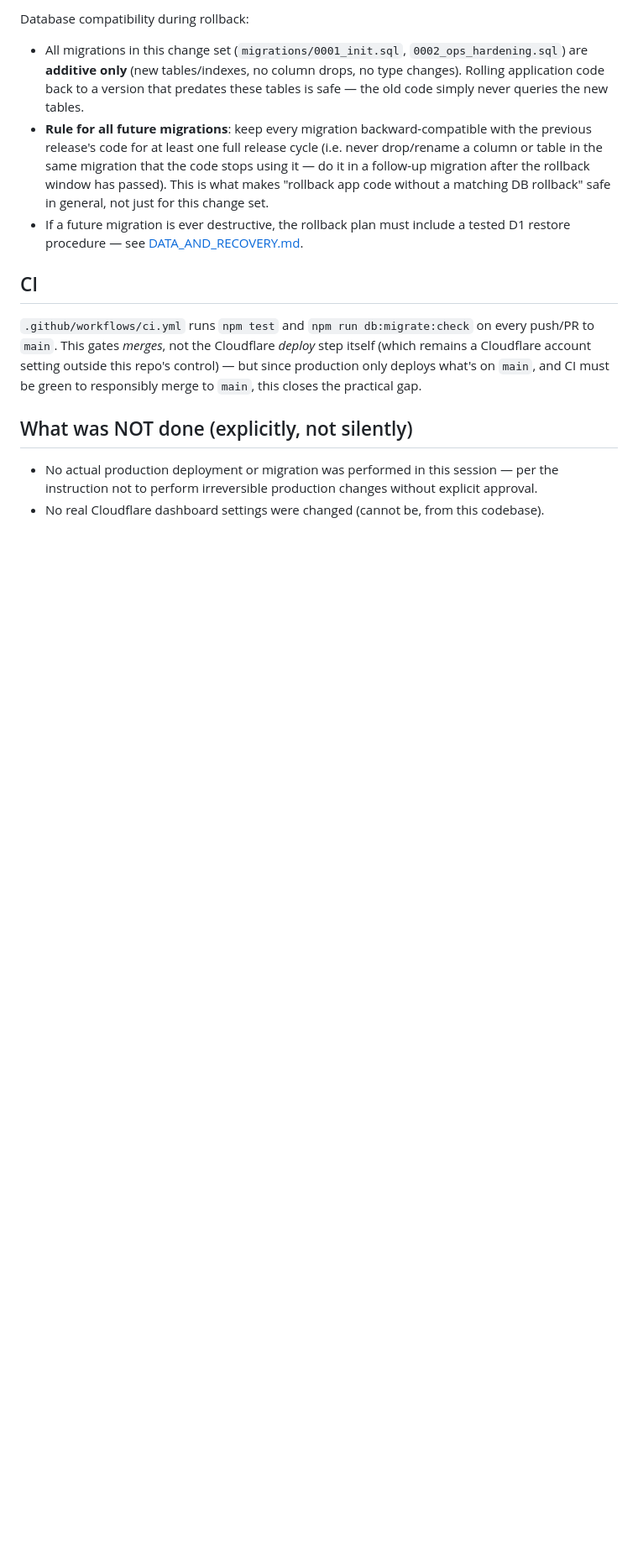
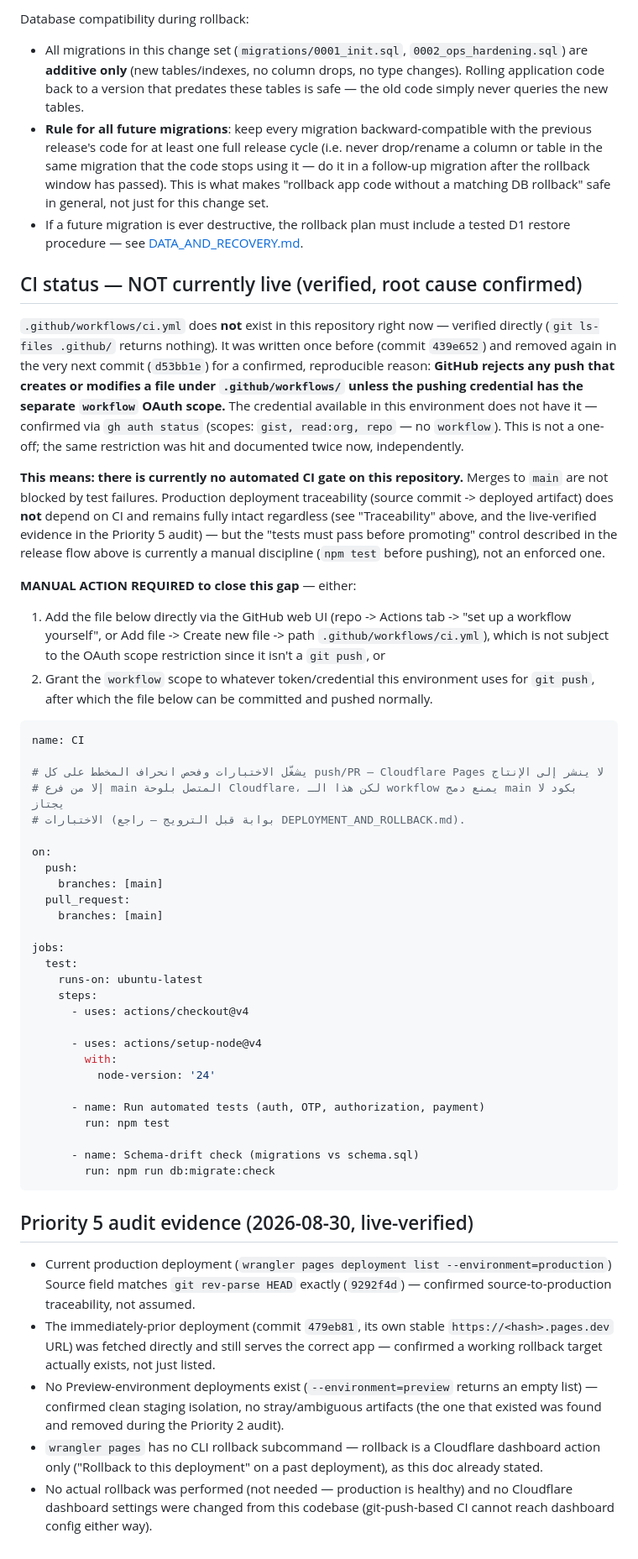
Before and after one commit to samatalla2018-cpu/smatips-ai, a Markdown page: DEPLOYMENT_AND_ROLLBACK.md, the part around one of its changes. Shown at 84% size. GitHub-like rendering; blank space fills up the shorter version.

Commit message:
Correct release docs: CI is not actually live, add live-verified evidence (Priority 5)
DEPLOYMENT_AND_ROLLBACK.md claimed .github/workflows/ci.yml gates merges to
main. It doesn't exist in the repo (git ls-files confirms) — it was added
once in 439e652 and dropped in the very next commit (d53bb1e) because the
git-push credential lacks GitHub's `workflow` OAuth scope, which is required
for any push touching .github/workflows/*. Confirmed independently this
session via `gh auth status` (scopes: gist, read:org, repo — no workflow).
This is a real, reproducible platform limitation, not a one-off.

Corrected the doc to state this plainly instead of describing a control
that isn't actually enforced, and included the exact ci.yml content
(recovered from git history) ready to paste via the GitHub web UI or push
once a credential with the workflow scope is available — both bypass the
restriction.

Also added live evidence gathered during this audit: current production's
deployment Source commit matches git HEAD exactly (verified via wrangler),
the prior deployment (rollback target) was fetched directly and still
serves correctly, no stray Preview deployments exist, and the smoke test
was actually run against production (6/6 passing) rather than left
documented-but-never-executed.

No application code changed.

Co-Authored-By: Claude Sonnet 5 <noreply@anthropic.com>

````diff
--- a/DEPLOYMENT_AND_ROLLBACK.md
+++ b/DEPLOYMENT_AND_ROLLBACK.md
@@ -100,15 +101,73 @@ Database compatibility during rollback:
 - If a future migration is ever destructive, the rollback plan must include a tested D1 restore
   procedure — see [DATA_AND_RECOVERY.md](DATA_AND_RECOVERY.md).
 
-## CI
+## CI status — NOT currently live (verified, root cause confirmed)
 
-`.github/workflows/ci.yml` runs `npm test` and `npm run db:migrate:check` on every push/PR to
-`main`. This gates *merges*, not the Cloudflare *deploy* step itself (which remains a Cloudflare
-account setting outside this repo's control) — but since production only deploys what's on `main`,
-and CI must be green to responsibly merge to `main`, this closes the practical gap.
+`.github/workflows/ci.yml` does **not** exist in this repository right now — verified directly
+(`git ls-files .github/` returns nothing). It was written once before (commit `439e652`) and
+removed again in the very next commit (`d53bb1e`) for a confirmed, reproducible reason: **GitHub
+rejects any push that creates or modifies a file under `.github/workflows/` unless the pushing
+credential has the separate `workflow` OAuth scope.** The credential available in this environment
+does not have it — confirmed via `gh auth status` (scopes: `gist, read:org, repo` — no `workflow`).
+This is not a one-off; the same restriction was hit and documented twice now, independently.
 
-## What was NOT done (explicitly, not silently)
+**This means: there is currently no automated CI gate on this repository.** Merges to `main` are
+not blocked by test failures. Production deployment traceability (source commit -> deployed
+artifact) does **not** depend on CI and remains fully intact regardless (see "Traceability" above,
+and the live-verified evidence in the Priority 5 audit) — but the "tests must pass before promoting"
+control described in the release flow above is currently a manual discipline (`npm test` before
+pushing), not an enforced one.
 
-- No actual production deployment or migration was performed in this session — per the
-  instruction not to perform irreversible production changes without explicit approval.
-- No real Cloudflare dashboard settings were changed (cannot be, from this codebase).
+**MANUAL ACTION REQUIRED to close this gap** — either:
+1. Add the file below directly via the GitHub web UI (repo -> Actions tab -> "set up a workflow
+   yourself", or Add file -> Create new file -> path `.github/workflows/ci.yml`), which is not
+   subject to the OAuth scope restriction since it isn't a `git push`, or
+2. Grant the `workflow` scope to whatever token/credential this environment uses for `git push`,
+   after which the file below can be committed and pushed normally.
+
+```yaml
+name: CI
+
+# يشغّل الاختبارات وفحص انحراف المخطط على كل push/PR — Cloudflare Pages لا ينشر إلى الإنتاج
+# إلا من فرع main المتصل بلوحة Cloudflare، لكن هذا الـ workflow يمنع دمج main بكود لا يجتاز
+# الاختبارات (بوابة قبل الترويج — راجع DEPLOYMENT_AND_ROLLBACK.md).
+
+on:
+  push:
+    branches: [main]
+  pull_request:
+    branches: [main]
+
+jobs:
+  test:
+    runs-on: ubuntu-latest
+    steps:
+      - uses: actions/checkout@v4
+
+      - uses: actions/setup-node@v4
+        with:
+          node-version: '24'
+
+      - name: Run automated tests (auth, OTP, authorization, payment)
+        run: npm test
+
+      - name: Schema-drift check (migrations vs schema.sql)
+        run: npm run db:migrate:check
+```
+
+## Priority 5 audit evidence (2026-08-30, live-verified)
+
+- Current production deployment (`wrangler pages deployment list --environment=production`) Source
+  field matches `git rev-parse HEAD` exactly (`9292f4d`) — confirmed source-to-production
+  traceability, not assumed.
+- The immediately-prior deployment (commit `479eb81`, its own stable `https://<hash>.pages.dev`
+  URL) was fetched directly and still serves the correct app — confirmed a working rollback target
+  actually exists, not just listed.
+- No Preview-environment deployments exist (`--environment=preview` returns an empty list) —
+  confirmed clean staging isolation, no stray/ambiguous artifacts (the one that existed was found
+  and removed during the Priority 2 audit).
+- `wrangler pages` has no CLI rollback subcommand — rollback is a Cloudflare dashboard action only
+  ("Rollback to this deployment" on a past deployment), as this doc already stated.
+- No actual rollback was performed (not needed — production is healthy) and no Cloudflare dashboard
+  settings were changed from this codebase (git-push-based CI cannot reach dashboard config either
+  way).
````
Also changed, not shown: other parts of DEPLOYMENT_AND_ROLLBACK.md (+9 -8 lines).
